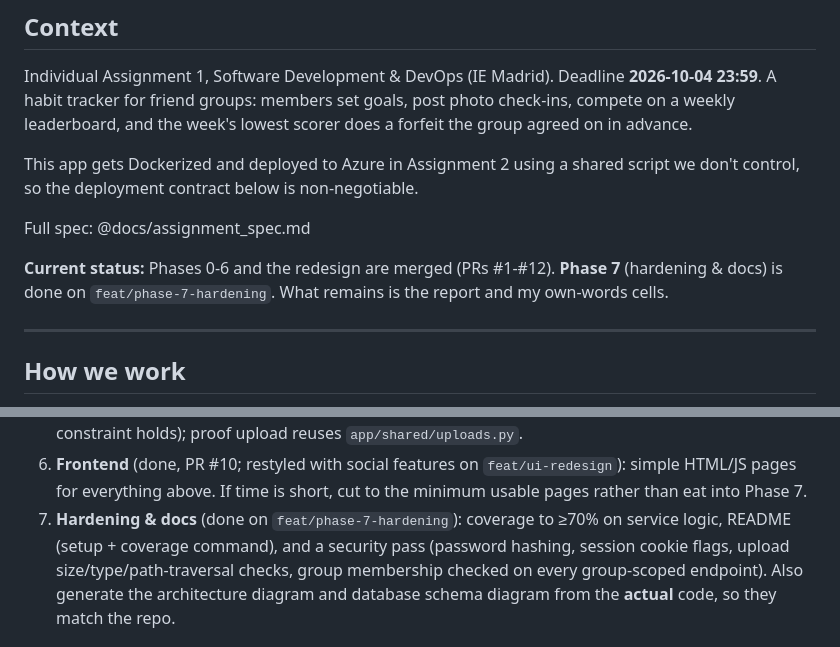
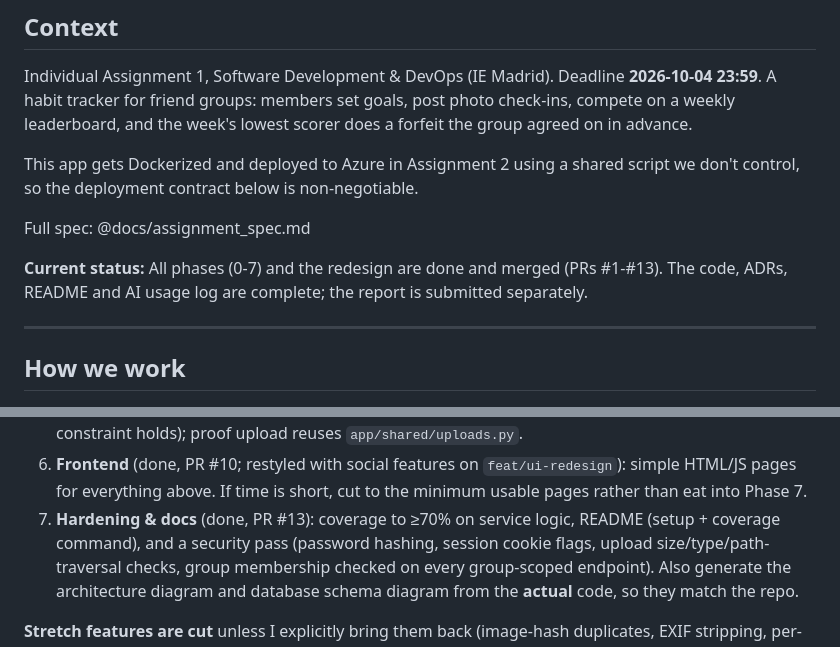
Before and after one commit to lamamoucattashieu/accountability_tracker, a Markdown page: CLAUDE.md, 2 parts joined by grey strips. Drawn GitHub-style.

Commit message:
docs: mark every phase as done in CLAUDE.md
Co-Authored-By: Claude Opus 5.5 <noreply@anthropic.com>

```diff
--- a/CLAUDE.md
+++ b/CLAUDE.md
@@ -10,8 +10,8 @@ control, so the deployment contract below is non-negotiable.
 
 Full spec: @docs/assignment_spec.md
 
-**Current status:** Phases 0-6 and the redesign are merged (PRs #1-#12). **Phase 7** (hardening &
-docs) is done on `feat/phase-7-hardening`. What remains is the report and my own-words cells.
+**Current status:** All phases (0-7) and the redesign are done and merged (PRs #1-#13). The code,
+ADRs, README and AI usage log are complete; the report is submitted separately.
 
 ---
 
@@ -336,7 +336,7 @@ Recorded so later phases stay consistent with them. Each one was an open questio
    UNIQUE constraint holds); proof upload reuses `app/shared/uploads.py`.
 6. **Frontend** (done, PR #10; restyled with social features on `feat/ui-redesign`): simple HTML/JS pages for everything
    above. If time is short, cut to the minimum usable pages rather than eat into Phase 7.
-7. **Hardening & docs** (done on `feat/phase-7-hardening`): coverage to ≥70% on service logic, README (setup + coverage command),
+7. **Hardening & docs** (done, PR #13): coverage to ≥70% on service logic, README (setup + coverage command),
    and a security pass (password hashing, session cookie flags, upload size/type/path-traversal
    checks, group membership checked on every group-scoped endpoint). Also generate the
    architecture diagram and database schema diagram from the **actual** code, so they match
```
